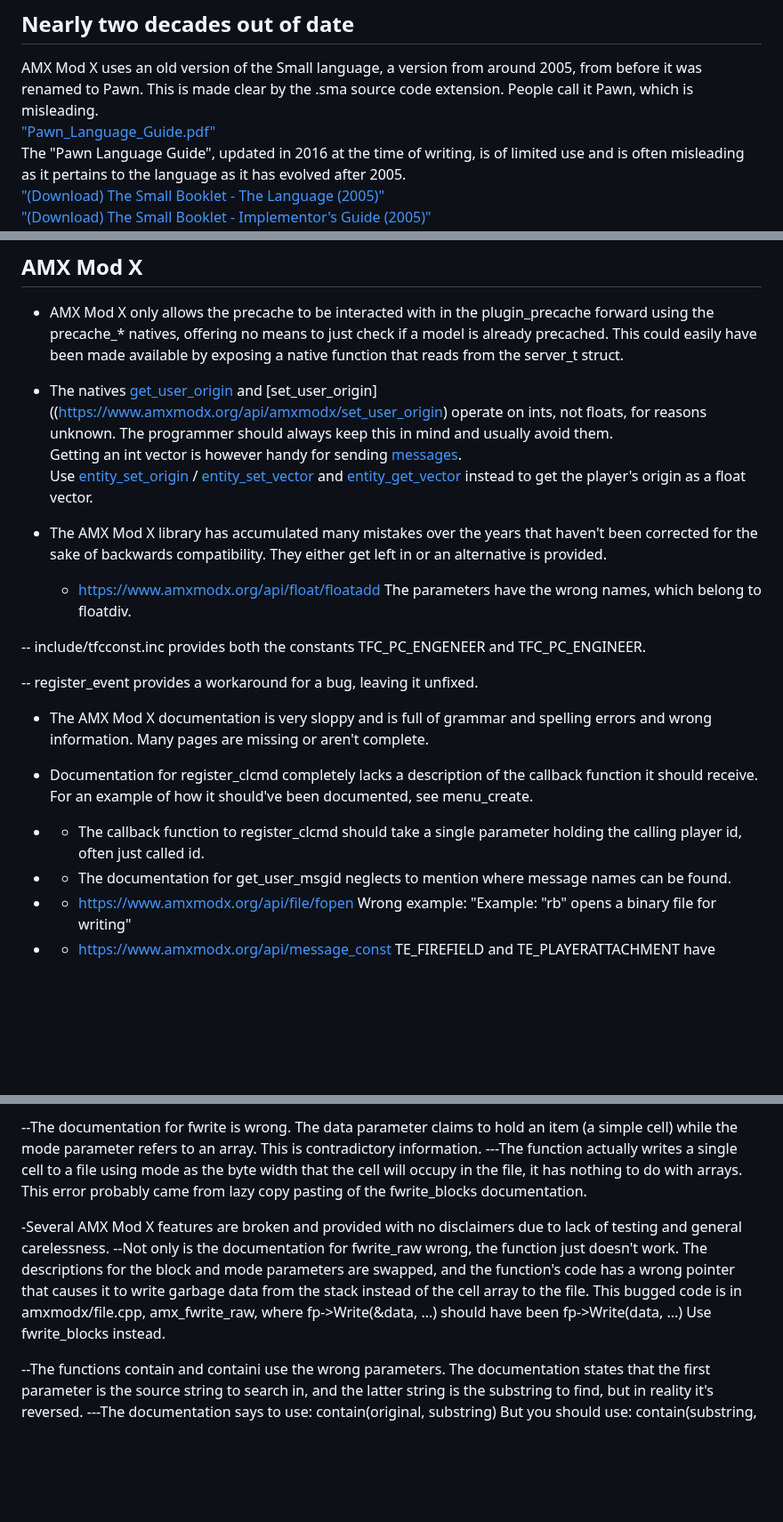
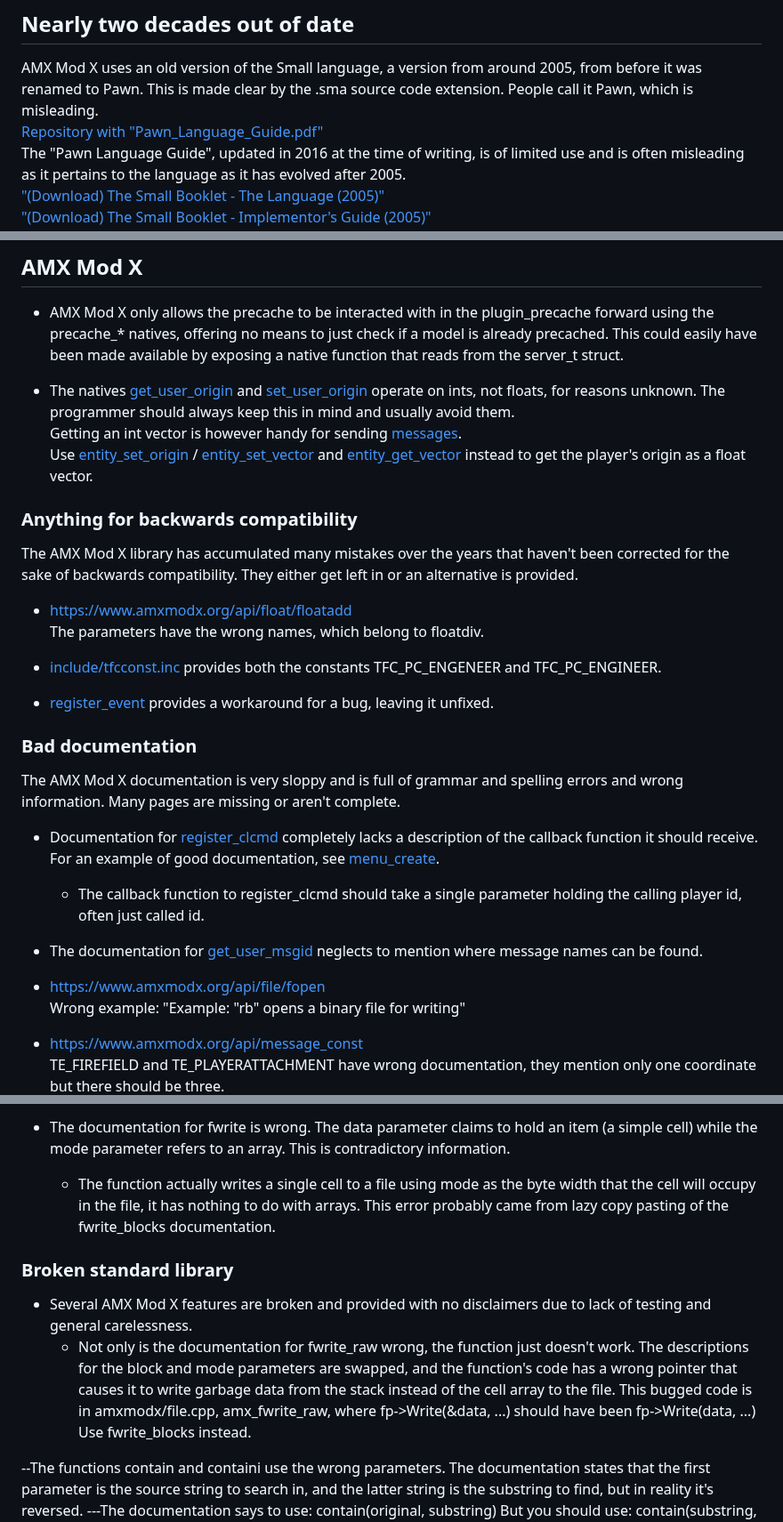
Before and after one commit to TFC-Developers/skillzworld_public, a Markdown page: Small of Shame.md, 3 parts joined by grey strips. Shown at 89% size. GitHub-like rendering; blank space fills up the shorter version.

```diff
--- a/Small of Shame.md
+++ b/Small of Shame.md
@@ -3,7 +3,7 @@ This document records our disdain for AMX Mod X and its chosen scripting languag
 
 ## Nearly two decades out of date
 AMX Mod X uses an old version of the Small language, a version from around 2005, from before it was renamed to Pawn. This is made clear by the .sma source code extension. People call it Pawn, which is misleading.
-["Pawn_Language_Guide.pdf"](https://github.com/compuphase/pawn/tree/master/doc)
+[Repository with "Pawn_Language_Guide.pdf"](https://github.com/compuphase/pawn/tree/master/doc)
 The "Pawn Language Guide", updated in 2016 at the time of writing, is of limited use and is often misleading as it pertains to the language as it has evolved after 2005.
 ["(Download) The Small Booklet - The Language (2005)"](https://www.doomworld.com/eternity/engine/smalldoc.pdf)
 ["(Download) The Small Booklet - Implementor's Guide (2005)"](https://www.doomworld.com/eternity/engine/smallguide.pdf)
@@ -12,28 +12,32 @@ The outdated documentation is more representative (The Small Booklet - The Langu
 ## AMX Mod X
 - AMX Mod X only allows the precache to be interacted with in the plugin_precache forward using the precache_\* natives, offering no means to just check if a model is already precached. This could easily have been made available by exposing a native function that reads from the server_t struct.
 
-- The natives [get_user_origin](https://www.amxmodx.org/api/amxmodx/get_user_origin) and [set_user_origin]((https://www.amxmodx.org/api/amxmodx/set_user_origin) operate on ints, not floats, for reasons unknown. The programmer should always keep this in mind and usually avoid them.
+- The natives [get_user_origin](https://www.amxmodx.org/api/amxmodx/get_user_origin) and [set_user_origin](https://www.amxmodx.org/api/amxmodx/set_user_origin) operate on ints, not floats, for reasons unknown. The programmer should always keep this in mind and usually avoid them.
 Getting an int vector is however handy for sending [messages](https://www.amxmodx.org/api/message_const).
 Use [entity_set_origin](https://www.amxmodx.org/api/engine/entity_set_origin) / [entity_set_vector](https://www.amxmodx.org/api/engine/entity_set_vector) and [entity_get_vector](https://www.amxmodx.org/api/engine/entity_set_vector) instead to get the player's origin as a float vector.
 
-- The AMX Mod X library has accumulated many mistakes over the years that haven't been corrected for the sake of backwards compatibility. They either get left in or an alternative is provided.
-	- https://www.amxmodx.org/api/float/floatadd
-	The parameters have the wrong names, which belong to floatdiv.
+### Anything for backwards compatibility
+The AMX Mod X library has accumulated many mistakes over the years that haven't been corrected for the sake of backwards compatibility. They either get left in or an alternative is provided.
 
--- include/tfcconst.inc provides both the constants TFC_PC_ENGENEER and TFC_PC_ENGINEER.
+- https://www.amxmodx.org/api/float/floatadd
+The parameters have the wrong names, which belong to floatdiv.
 
--- register_event provides a workaround for a bug, leaving it unfixed.
+- [include/tfcconst.inc](https://github.com/alliedmodders/amxmodx/blob/master/plugins/include/tfcconst.inc#L75) provides both the constants TFC_PC_ENGENEER and TFC_PC_ENGINEER.
 
-- The AMX Mod X documentation is very sloppy and is full of grammar and spelling errors and wrong information. Many pages are missing or aren't complete.
-- Documentation for register_clcmd completely lacks a description of the callback function it should receive. For an example of how it should've been documented, see menu_create.
-- - The callback function to register_clcmd should take a single parameter holding the calling player id, often just called id.
+- [register_event](https://www.amxmodx.org/api/amxmodx/register_event) provides a workaround for a bug, leaving it unfixed.
 
-- - The documentation for get_user_msgid neglects to mention where message names can be found.
+### Bad documentation
+The AMX Mod X documentation is very sloppy and is full of grammar and spelling errors and wrong information. Many pages are missing or aren't complete.
 
-- - https://www.amxmodx.org/api/file/fopen
+- Documentation for [register_clcmd](https://www.amxmodx.org/api/amxmodx/register_clcmd) completely lacks a description of the callback function it should receive. For an example of good documentation, see [menu_create](https://www.amxmodx.org/api/newmenus/menu_create).
+	- The callback function to register_clcmd should take a single parameter holding the calling player id, often just called id.
+
+- The documentation for [get_user_msgid](https://www.amxmodx.org/api/amxmodx/get_user_msgid) neglects to mention where message names can be found.
+
+- https://www.amxmodx.org/api/file/fopen
 Wrong example: "Example: "rb" opens a binary file for writing"
 
-- - https://www.amxmodx.org/api/message_const
+- https://www.amxmodx.org/api/message_const
 TE_FIREFIELD and TE_PLAYERATTACHMENT have wrong documentation, they mention only one coordinate but there should be three.
 Confused user: https://forums.alliedmods.net/showthread.php?t=14870
 
@@ -46,14 +50,15 @@ Floats can also be parsed from hexadecimal with the 0x prefix and an optional fr
 
---The documentation for fwrite is wrong. The data parameter claims to hold an item (a simple cell) while the mode parameter refers to an array. This is contradictory information.
----The function actually writes a single cell to a file using mode as the byte width that the cell will occupy in the file, it has nothing to do with arrays. This error probably came from lazy copy pasting of the fwrite_blocks documentation.
+- The documentation for fwrite is wrong. The data parameter claims to hold an item (a simple cell) while the mode parameter refers to an array. This is contradictory information.
+	- The function actually writes a single cell to a file using mode as the byte width that the cell will occupy in the file, it has nothing to do with arrays. This error probably came from lazy copy pasting of the fwrite_blocks documentation.
 
--Several AMX Mod X features are broken and provided with no disclaimers due to lack of testing and general carelessness.
---Not only is the documentation for fwrite_raw wrong, the function just doesn't work. The descriptions for the block and mode parameters are swapped, and the function's code has a wrong pointer that causes it to write garbage data from the stack instead of the cell array to the file.
-This bugged code is in amxmodx/file.cpp, amx_fwrite_raw, where
-    fp->Write(&data, ...)
-should have been
-    fp->Write(data, ...)
-Use fwrite_blocks instead.
+### Broken standard library
+- Several AMX Mod X features are broken and provided with no disclaimers due to lack of testing and general carelessness.
+	- Not only is the documentation for fwrite_raw wrong, the function just doesn't work. The descriptions for the block and mode parameters are swapped, and the function's code has a wrong pointer that causes it to write garbage data from the stack instead of the cell array to the file.
+	This bugged code is in amxmodx/file.cpp, amx_fwrite_raw, where
+		fp->Write(&data, ...)
+	should have been
+		fp->Write(data, ...)
+	Use fwrite_blocks instead.
 
 --The functions contain and containi use the wrong parameters. The documentation states that the first parameter is the source string to search in, and the latter string is the substring to find, but in reality it's reversed.
 ---The documentation says to use:
```
Also changed, not shown: other parts of Small of Shame.md (+6 -6 lines).
